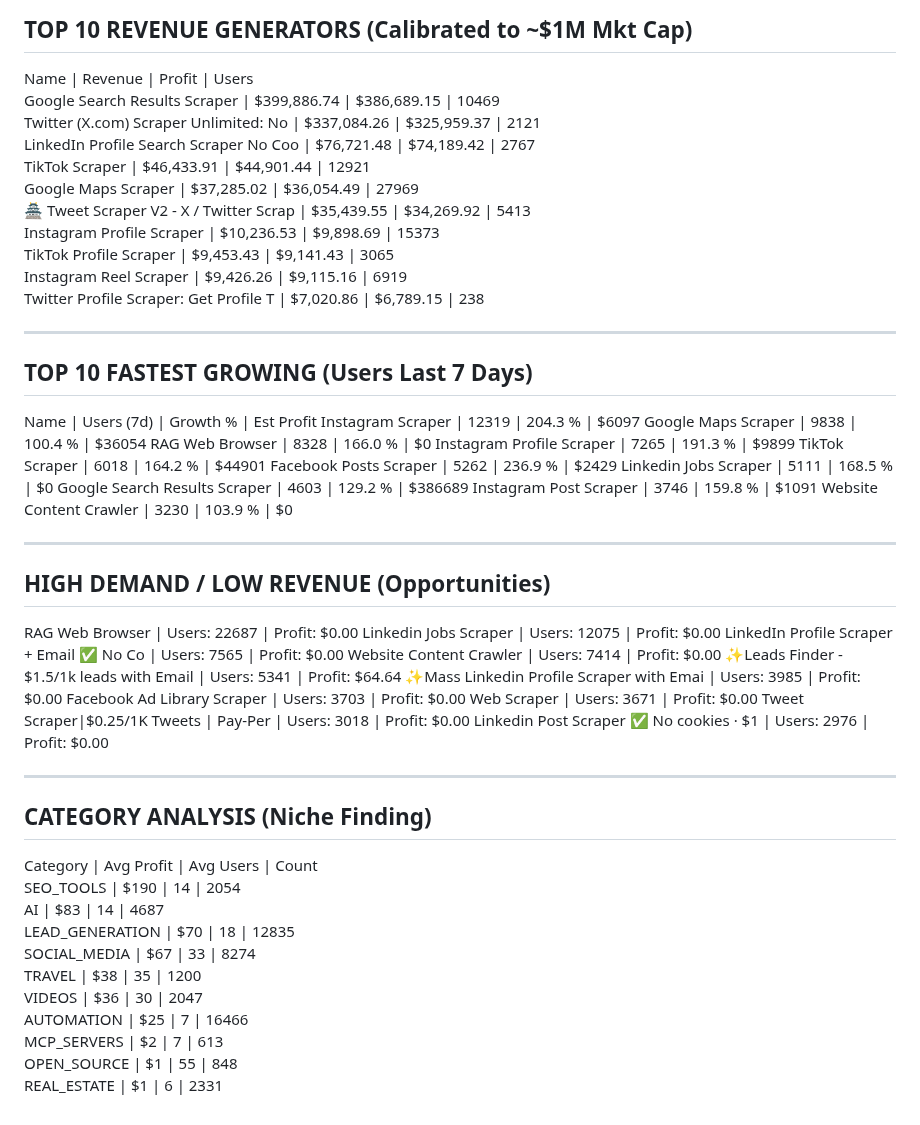
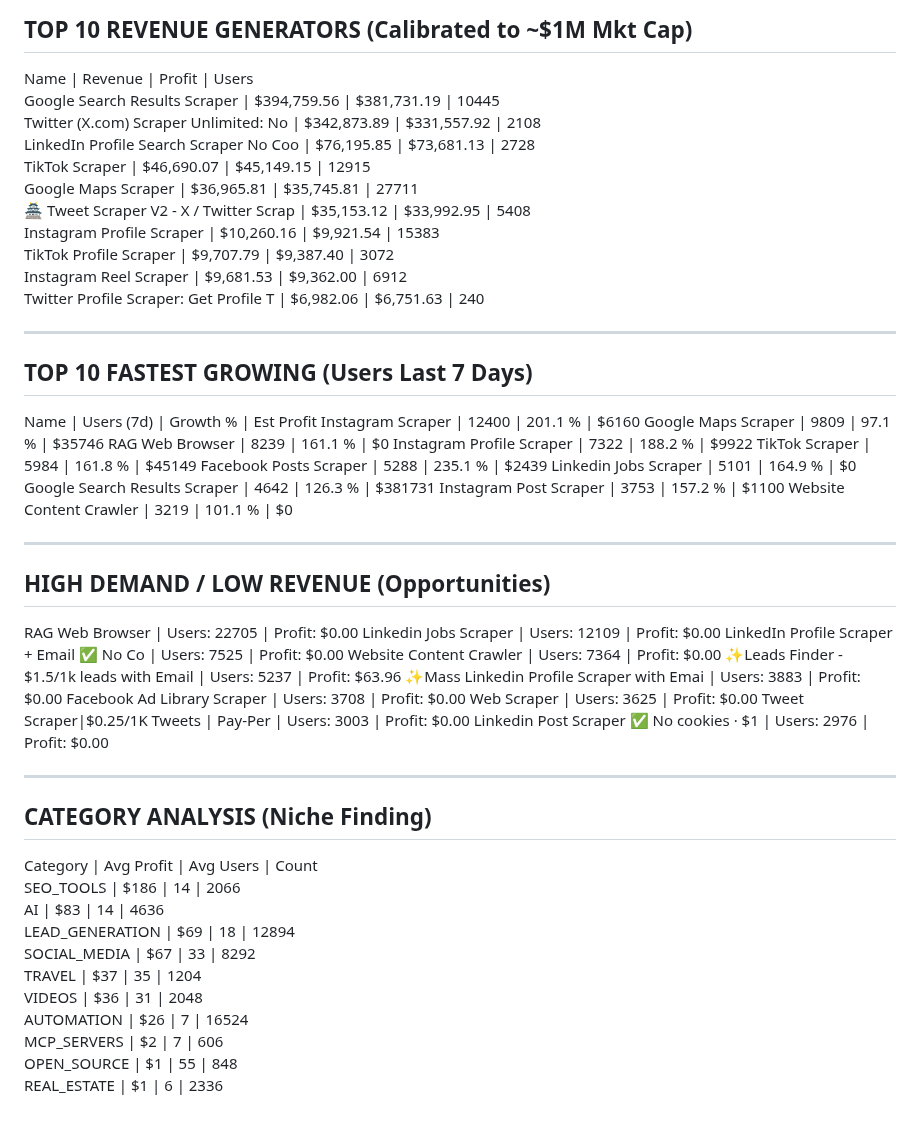
Before and after one commit to 0xrish/apify-stats, a Markdown page: report.md, the part around the change. GitHub-like rendering.

Commit message:
Automated Market Update: 05/26/2026  0:02:40.40 (32437 actors)

```diff
--- a/report.md
+++ b/report.md
@@ -2,57 +2,57 @@
 TOP 10 REVENUE GENERATORS (Calibrated to ~$1M Mkt Cap)
 ------------------------------------------------------------
 Name                                     | Revenue      | Profit       | Users
-Google Search Results Scraper            | $399,886.74  | $386,689.15  | 10469
-Twitter (X.com) Scraper Unlimited: No    | $337,084.26  | $325,959.37  | 2121
-LinkedIn Profile Search Scraper No Coo   | $76,721.48   | $74,189.42   | 2767
-TikTok Scraper                           | $46,433.91   | $44,901.44   | 12921
-Google Maps Scraper                      | $37,285.02   | $36,054.49   | 27969
-🏯 Tweet Scraper V2 - X / Twitter Scrap   | $35,439.55   | $34,269.92   | 5413
-Instagram Profile Scraper                | $10,236.53   | $9,898.69    | 15373
-TikTok Profile Scraper                   | $9,453.43    | $9,141.43    | 3065
-Instagram Reel Scraper                   | $9,426.26    | $9,115.16    | 6919
-Twitter Profile Scraper: Get Profile T   | $7,020.86    | $6,789.15    | 238
+Google Search Results Scraper            | $394,759.56  | $381,731.19  | 10445
+Twitter (X.com) Scraper Unlimited: No    | $342,873.89  | $331,557.92  | 2108
+LinkedIn Profile Search Scraper No Coo   | $76,195.85   | $73,681.13   | 2728
+TikTok Scraper                           | $46,690.07   | $45,149.15   | 12915
+Google Maps Scraper                      | $36,965.81   | $35,745.81   | 27711
+🏯 Tweet Scraper V2 - X / Twitter Scrap   | $35,153.12   | $33,992.95   | 5408
+Instagram Profile Scraper                | $10,260.16   | $9,921.54    | 15383
+TikTok Profile Scraper                   | $9,707.79    | $9,387.40    | 3072
+Instagram Reel Scraper                   | $9,681.53    | $9,362.00    | 6912
+Twitter Profile Scraper: Get Profile T   | $6,982.06    | $6,751.63    | 240
 
 ------------------------------------------------------------
 TOP 10 FASTEST GROWING (Users Last 7 Days)
 ------------------------------------------------------------
 Name                                     | Users (7d)   | Growth %   | Est Profit
-Instagram Scraper                        | 12319        | 204.3    % | $6097
-Google Maps Scraper                      | 9838         | 100.4    % | $36054
-RAG Web Browser                          | 8328         | 166.0    % | $0
-Instagram Profile Scraper                | 7265         | 191.3    % | $9899
-TikTok Scraper                           | 6018         | 164.2    % | $44901
-Facebook Posts Scraper                   | 5262         | 236.9    % | $2429
-Linkedin Jobs Scraper                    | 5111         | 168.5    % | $0
-Google Search Results Scraper            | 4603         | 129.2    % | $386689
-Instagram Post Scraper                   | 3746         | 159.8    % | $1091
-Website Content Crawler                  | 3230         | 103.9    % | $0
+Instagram Scraper                        | 12400        | 201.1    % | $6160
+Google Maps Scraper                      | 9809         | 97.1     % | $35746
+RAG Web Browser                          | 8239         | 161.1    % | $0
+Instagram Profile Scraper                | 7322         | 188.2    % | $9922
+TikTok Scraper                           | 5984         | 161.8    % | $45149
+Facebook Posts Scraper                   | 5288         | 235.1    % | $2439
+Linkedin Jobs Scraper                    | 5101         | 164.9    % | $0
+Google Search Results Scraper            | 4642         | 126.3    % | $381731
+Instagram Post Scraper                   | 3753         | 157.2    % | $1100
+Website Content Crawler                  | 3219         | 101.1    % | $0
 
 ------------------------------------------------------------
 HIGH DEMAND / LOW REVENUE (Opportunities)
 ------------------------------------------------------------
-RAG Web Browser                          | Users: 22687  | Profit: $0.00
-Linkedin Jobs Scraper                    | Users: 12075  | Profit: $0.00
-LinkedIn Profile Scraper + Email ✅ No Co | Users: 7565   | Profit: $0.00
-Website Content Crawler                  | Users: 7414   | Profit: $0.00
-✨Leads Finder - $1.5/1k leads with Email | Users: 5341   | Profit: $64.64
-✨Mass Linkedin Profile Scraper with Emai | Users: 3985   | Profit: $0.00
-Facebook Ad Library Scraper              | Users: 3703   | Profit: $0.00
-Web Scraper                              | Users: 3671   | Profit: $0.00
-Tweet Scraper|$0.25/1K Tweets | Pay-Per  | Users: 3018   | Profit: $0.00
+RAG Web Browser                          | Users: 22705  | Profit: $0.00
+Linkedin Jobs Scraper                    | Users: 12109  | Profit: $0.00
+LinkedIn Profile Scraper + Email ✅ No Co | Users: 7525   | Profit: $0.00
+Website Content Crawler                  | Users: 7364   | Profit: $0.00
+✨Leads Finder - $1.5/1k leads with Email | Users: 5237   | Profit: $63.96
+✨Mass Linkedin Profile Scraper with Emai | Users: 3883   | Profit: $0.00
+Facebook Ad Library Scraper              | Users: 3708   | Profit: $0.00
+Web Scraper                              | Users: 3625   | Profit: $0.00
+Tweet Scraper|$0.25/1K Tweets | Pay-Per  | Users: 3003   | Profit: $0.00
 Linkedin Post Scraper ✅ No cookies · $1  | Users: 2976   | Profit: $0.00
 
 ------------------------------------------------------------
 CATEGORY ANALYSIS (Niche Finding)
 ------------------------------------------------------------
 Category                  | Avg Profit | Avg Users  | Count
-SEO_TOOLS                 | $190       | 14         | 2054
-AI                        | $83        | 14         | 4687
-LEAD_GENERATION           | $70        | 18         | 12835
-SOCIAL_MEDIA              | $67        | 33         | 8274
-TRAVEL                    | $38        | 35         | 1200
-VIDEOS                    | $36        | 30         | 2047
-AUTOMATION                | $25        | 7          | 16466
-MCP_SERVERS               | $2         | 7          | 613
+SEO_TOOLS                 | $186       | 14         | 2066
+AI                        | $83        | 14         | 4636
+LEAD_GENERATION           | $69        | 18         | 12894
+SOCIAL_MEDIA              | $67        | 33         | 8292
+TRAVEL                    | $37        | 35         | 1204
+VIDEOS                    | $36        | 31         | 2048
+AUTOMATION                | $26        | 7          | 16524
+MCP_SERVERS               | $2         | 7          | 606
 OPEN_SOURCE               | $1         | 55         | 848
-REAL_ESTATE               | $1         | 6          | 2331
+REAL_ESTATE               | $1         | 6          | 2336
```
